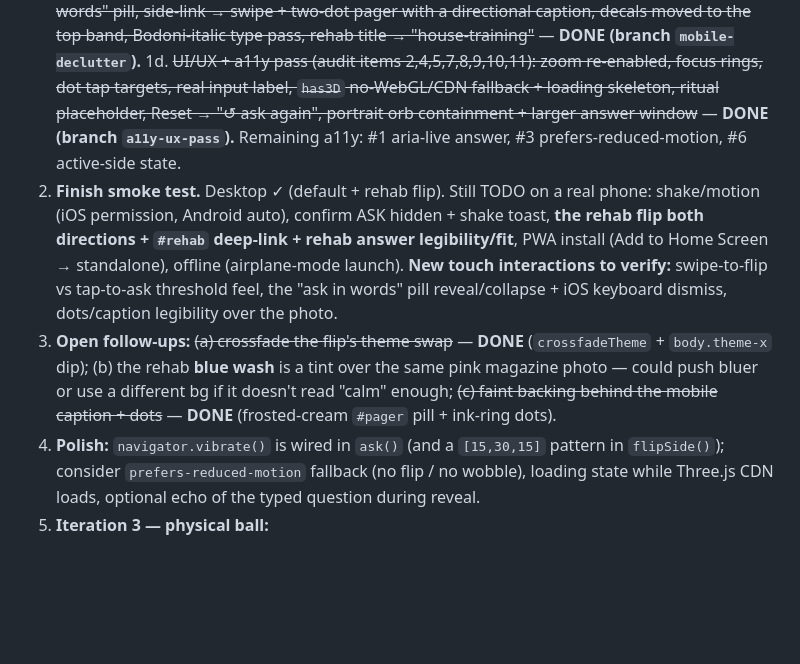
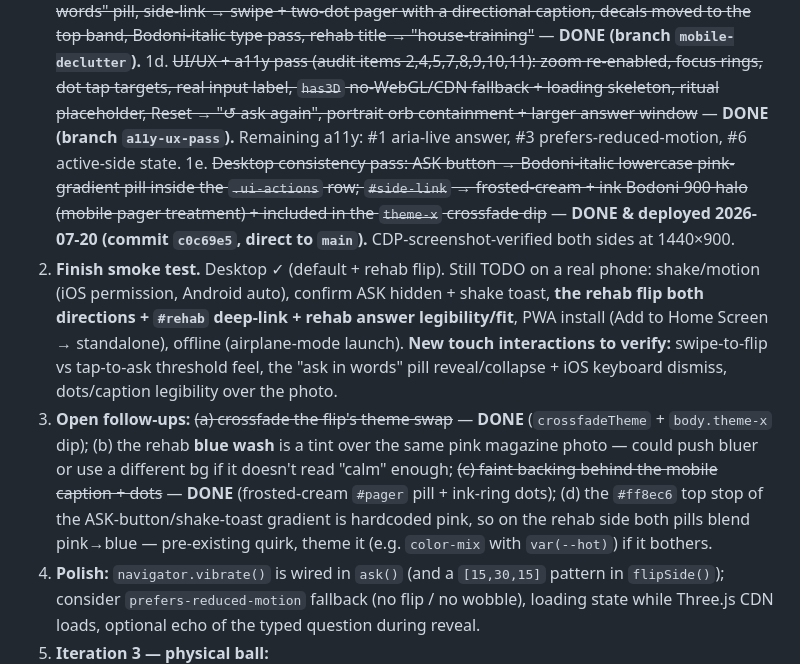
Before and after one commit to janicechang2016/magic-8-ball, a Markdown page: CLAUDE.md, the part around the change. Drawn GitHub-style; blank space fills up the shorter version.

Commit message:
CLAUDE.md: log desktop-consistency pass as done + note hardcoded gradient quirk
Co-Authored-By: Claude Fable 5 <noreply@anthropic.com>

```diff
--- a/CLAUDE.md
+++ b/CLAUDE.md
@@ -200,8 +200,9 @@ Background and box-shadow on `#answer-overlay` use a 500ms ease transition; both
 1b. ~~Add the "boyfriend rehab" second side (themes, flip transition, EQ "say this, not that" answers, responsive side-link)~~ — **DONE & deployed.**
 1c. ~~Mobile bottom-half declutter: hint/input slot-share, touch input behind the "ask in words" pill, side-link → swipe + two-dot pager with a directional caption, decals moved to the top band, Bodoni-italic type pass, rehab title → "house-training"~~ — **DONE (branch `mobile-declutter`).**
 1d. ~~UI/UX + a11y pass (audit items 2,4,5,7,8,9,10,11): zoom re-enabled, focus rings, dot tap targets, real input label, `has3D` no-WebGL/CDN fallback + loading skeleton, ritual placeholder, Reset → "↺ ask again", portrait orb containment + larger answer window~~ — **DONE (branch `a11y-ux-pass`).** Remaining a11y: #1 aria-live answer, #3 prefers-reduced-motion, #6 active-side state.
+1e. ~~Desktop consistency pass: ASK button → Bodoni-italic lowercase pink-gradient pill inside the `.ui-actions` row; `#side-link` → frosted-cream + ink Bodoni 900 halo (mobile pager treatment) + included in the `theme-x` crossfade dip~~ — **DONE & deployed 2026-07-20 (commit `c0c69e5`, direct to `main`).** CDP-screenshot-verified both sides at 1440×900.
 2. **Finish smoke test.** Desktop ✓ (default + rehab flip). Still TODO on a real phone: shake/motion (iOS permission, Android auto), confirm ASK hidden + shake toast, **the rehab flip both directions + `#rehab` deep-link + rehab answer legibility/fit**, PWA install (Add to Home Screen → standalone), offline (airplane-mode launch). **New touch interactions to verify:** swipe-to-flip vs tap-to-ask threshold feel, the "ask in words" pill reveal/collapse + iOS keyboard dismiss, dots/caption legibility over the photo.
-3. **Open follow-ups:** ~~(a) crossfade the flip's theme swap~~ — **DONE** (`crossfadeTheme` + `body.theme-x` dip); (b) the rehab **blue wash** is a tint over the same pink magazine photo — could push bluer or use a different bg if it doesn't read "calm" enough; ~~(c) faint backing behind the mobile caption + dots~~ — **DONE** (frosted-cream `#pager` pill + ink-ring dots).
+3. **Open follow-ups:** ~~(a) crossfade the flip's theme swap~~ — **DONE** (`crossfadeTheme` + `body.theme-x` dip); (b) the rehab **blue wash** is a tint over the same pink magazine photo — could push bluer or use a different bg if it doesn't read "calm" enough; ~~(c) faint backing behind the mobile caption + dots~~ — **DONE** (frosted-cream `#pager` pill + ink-ring dots); (d) the `#ff8ec6` top stop of the ASK-button/shake-toast gradient is hardcoded pink, so on the rehab side both pills blend pink→blue — pre-existing quirk, theme it (e.g. `color-mix` with `var(--hot)`) if it bothers.
 4. **Polish:** `navigator.vibrate()` is wired in `ask()` (and a `[15,30,15]` pattern in `flipSide()`); consider `prefers-reduced-motion` fallback (no flip / no wobble), loading state while Three.js CDN loads, optional echo of the typed question during reveal.
 4. **Iteration 3 — physical ball:**
    - **MCU:** ESP32 (Wi-Fi, drives display, reads sensor)
```
